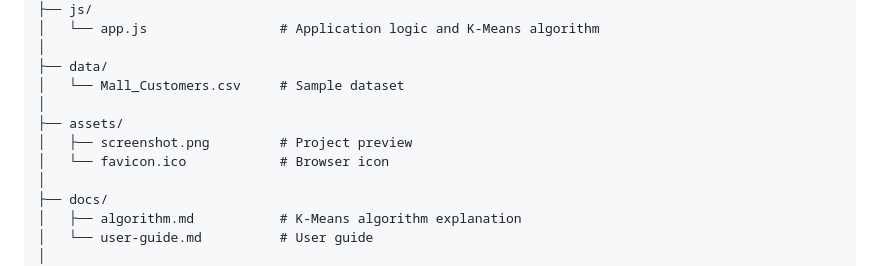
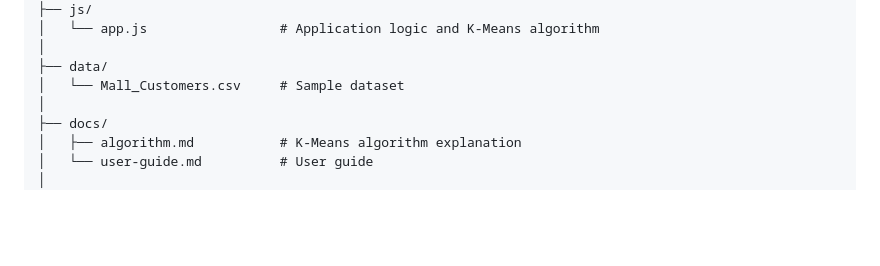
Before and after one commit to RameeshaAkram/customer-segmentation-explorer, a Markdown page: README.md, the part around the change. Rendered like a GitHub page; blank space fills up the shorter version.

```diff
--- a/README.md
+++ b/README.md
@@ -80,10 +80,6 @@ customer-segmentation-explorer/
 │
 ├── data/
 │   └── Mall_Customers.csv     # Sample dataset
-│
-├── assets/
-│   ├── screenshot.png         # Project preview
-│   └── favicon.ico            # Browser icon
 │
 ├── docs/
 │   ├── algorithm.md           # K-Means algorithm explanation
```
